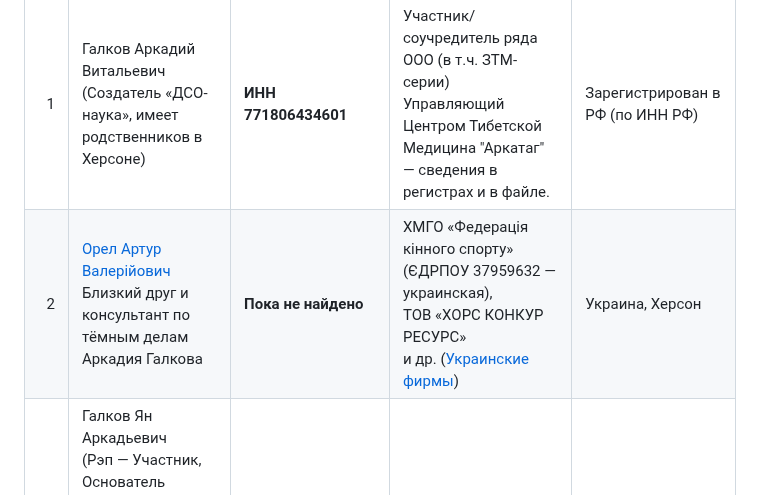
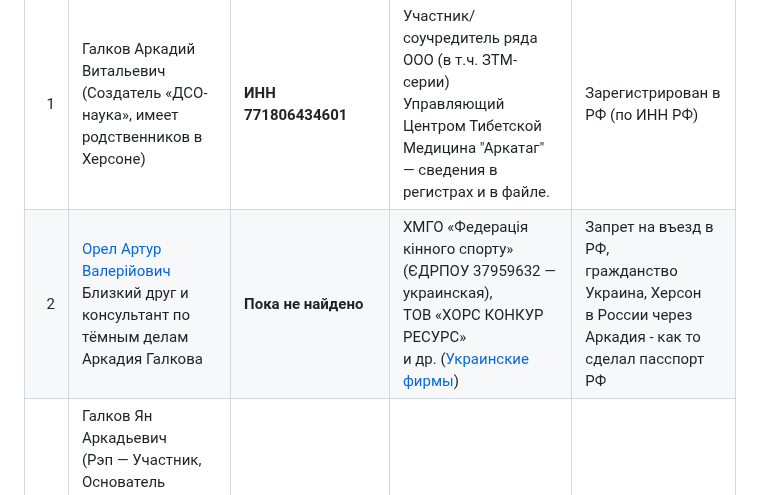
Before and after one commit to cryptq/cryptq.github.io, a Markdown page: MD/Участники из Украины и РФ.MD, the part around the change. Rendered like a GitHub page.

```diff
--- a/MD/Участники из Украины и РФ.MD
+++ b/MD/Участники из Украины и РФ.MD
@@ -13,7 +13,7 @@
 |  № | ФИО | ИНН (или ОГРНИП) | Юридические привязки / должности (факты из реестров) | Страна регистрации / прим. гражданства (факт) |
 | -: | ----------------------------------------- | ------------------------------------------------ | ----------------------------------------------------------------------------- | ------------------------------------------------------ |
 |  1 | Галков Аркадий Витальевич (Создатель «ДСО-наука», имеет родственников в Херсоне) | **ИНН 771806434601** | Участник/соучредитель ряда ООО (в т.ч. ЗТМ-серии) <br> Управляющий Центром Тибетской Медицина "Аркатаг" — сведения в регистрах и в файле. | Зарегистрирован в РФ (по ИНН РФ) |
-|  2 | <a href="https://opendatabot.ua/p/orel-artur-valeriiovych-AHkSvESlIGkjq2C4gyLn0Q" target="blank">Орeл Артур Валерійович</a><br>Близкий друг и консультант по тëмным делам Аркадия Галкова | **Пока не найдено** | ХМГО «Федерація кінного спорту» (ЄДРПОУ 37959632 — украинская), <br> ТОВ «ХОРС КОНКУР РЕСУРС» <br> и др. (<a href="https://opendatabot.ua/p/orel-artur-valeriiovych-AHkSvESlIGkjq2C4gyLn0Q" target="blank">Украинские фирмы</a>) | Украина, Херсон |
+|  2 | <a href="https://opendatabot.ua/p/orel-artur-valeriiovych-AHkSvESlIGkjq2C4gyLn0Q" target="blank">Орeл Артур Валерійович</a><br>Близкий друг и консультант по тëмным делам Аркадия Галкова | **Пока не найдено** | ХМГО «Федерація кінного спорту» (ЄДРПОУ 37959632 — украинская), <br> ТОВ «ХОРС КОНКУР РЕСУРС» <br> и др. (<a href="https://opendatabot.ua/p/orel-artur-valeriiovych-AHkSvESlIGkjq2C4gyLn0Q" target="blank">Украинские фирмы</a>) | Запрет на въезд в РФ, <br> гражданство Украина, Херсон <br> в России через Аркадия - как то сделал пасспорт РФ |
 |  3 | Галков Ян Аркадьевич <br> (Рэп — Участник, <br> Основатель Музыкальной группы, <br> участник «ДСО-наука», <br> родной сын Аркадия Галкова, <br> имеет родственников в Херсоне) | **ОГРНИП 322774600018207** <br> **ИНН 774342781654** | Индивидуальный предприниматель (ИП) — запись в ЕГРИП (Москва). | Зарегистрирован в РФ (по ОГРНИП) |
 |  4 | Зарубин Игорь Викторович <br> Друг Аркадия Галкова | **ИНН 772491919217** | Генеральный директор / учредитель ООО «АРКАТАГ» (юридический адрес: Москва, ул. Кравченко, 8) и связанных юрлиц. | Зарегистрирован в РФ (по ИНН РФ) |
 |  5 | Крымов Илья Александрович <br>(Психолог, Администратор «ДСО-наука») | **ИНН 672909125682** | ИП (регистрационные записи в ЕГРИП; см. карточки).  | Зарегистрирован в РФ (по ИНН РФ) |
```
